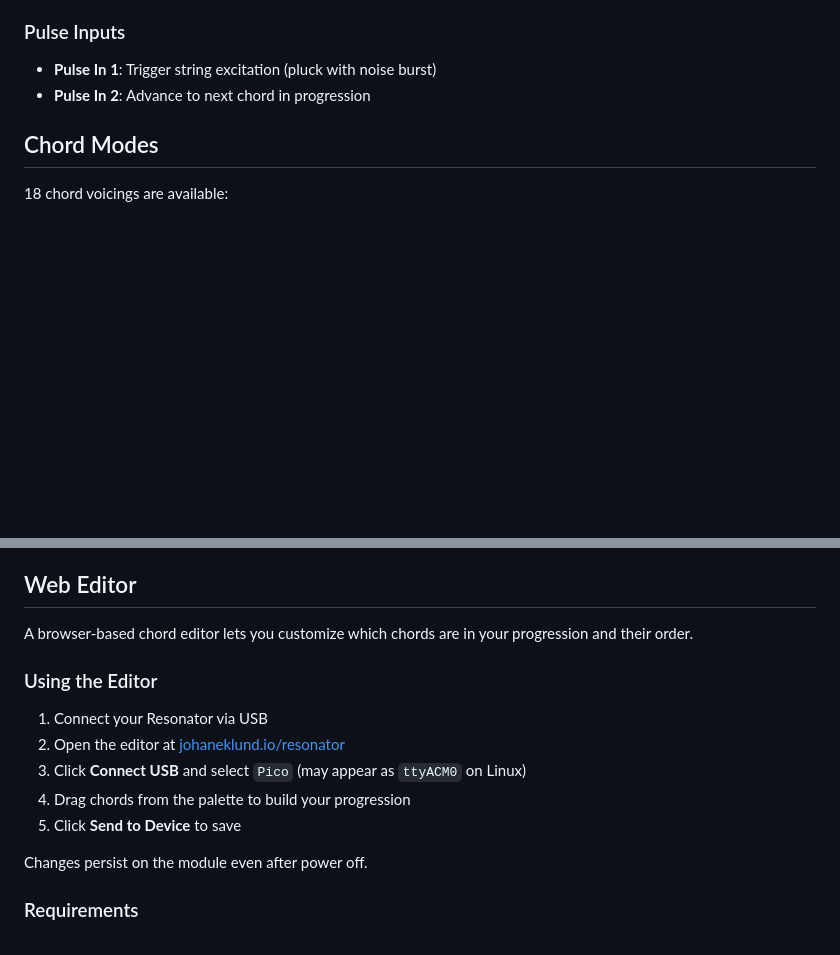
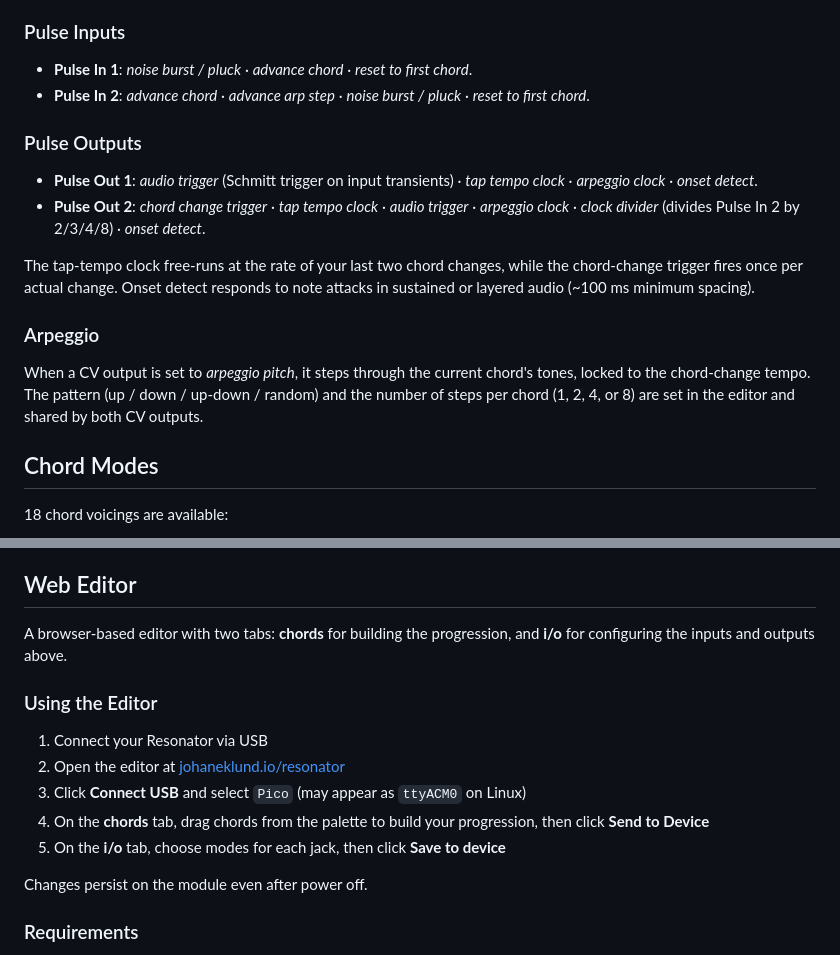
Before and after one commit to cjsekl/resonator, a Markdown page: README.md, 2 parts joined by grey strips. Drawn GitHub-style; blank space fills up the shorter version.

```diff
--- a/README.md
+++ b/README.md
@@ -34,6 +69,15 @@ The sympathetic resonator simulates the behavior of strings that vibrate in resp
 ### Pulse Inputs
-- **Pulse In 1**: Trigger string excitation (pluck with noise burst)
-- **Pulse In 2**: Advance to next chord in progression
+- **Pulse In 1**: *noise burst / pluck* · *advance chord* · *reset to first chord*.
+- **Pulse In 2**: *advance chord* · *advance arp step* · *noise burst / pluck* · *reset to first chord*.
+
+### Pulse Outputs
+- **Pulse Out 1**: *audio trigger* (Schmitt trigger on input transients) · *tap tempo clock* · *arpeggio clock* · *onset detect*.
+- **Pulse Out 2**: *chord change trigger* · *tap tempo clock* · *audio trigger* · *arpeggio clock* · *clock divider* (divides Pulse In 2 by 2/3/4/8) · *onset detect*.
+
+The tap-tempo clock free-runs at the rate of your last two chord changes, while the chord-change trigger fires once per actual change. Onset detect responds to note attacks in sustained or layered audio (~100 ms minimum spacing).
+
+### Arpeggio
+When a CV output is set to *arpeggio pitch*, it steps through the current chord's tones, locked to the chord-change tempo. The pattern (up / down / up-down / random) and the number of steps per chord (1, 2, 4, or 8) are set in the editor and shared by both CV outputs.
 
 ## Chord Modes
 
@@ -62,14 +106,14 @@ The sympathetic resonator simulates the behavior of strings that vibrate in resp
 
 ## Web Editor
 
-A browser-based chord editor lets you customize which chords are in your progression and their order.
+A browser-based editor with two tabs: **chords** for building the progression, and **i/o** for configuring the inputs and outputs above.
 
 ### Using the Editor
 1. Connect your Resonator via USB
 2. Open the editor at [johaneklund.io/resonator](https://johaneklund.io/resonator)
 3. Click **Connect USB** and select `Pico` (may appear as `ttyACM0` on Linux)
-4. Drag chords from the palette to build your progression
-5. Click **Send to Device** to save
+4. On the **chords** tab, drag chords from the palette to build your progression, then click **Send to Device**
+5. On the **i/o** tab, choose modes for each jack, then click **Save to device**
 
 Changes persist on the module even after power off.
 
```
Also changed, not shown: other parts of README.md (+40 -5 lines).
